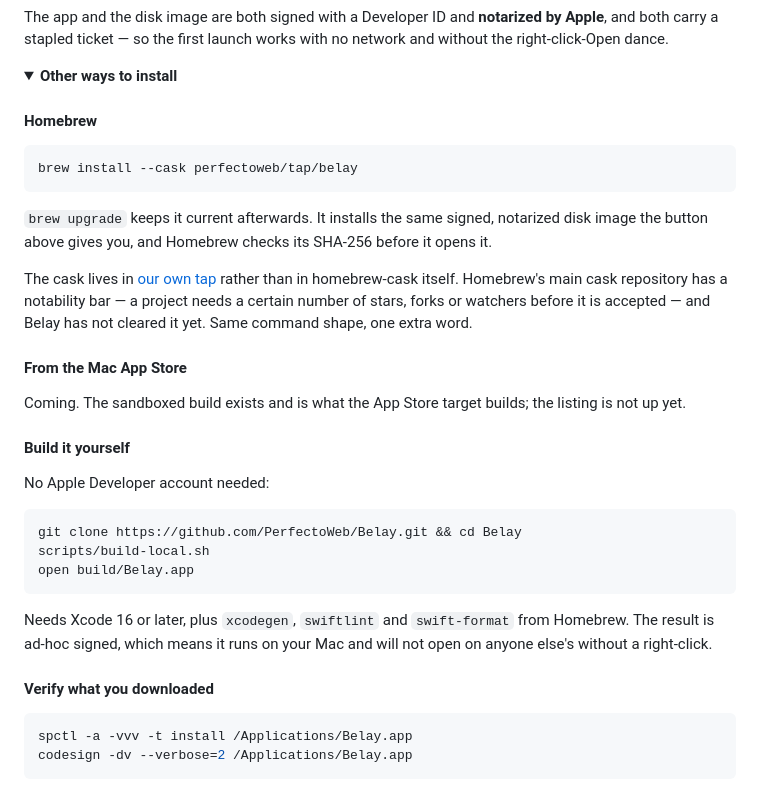
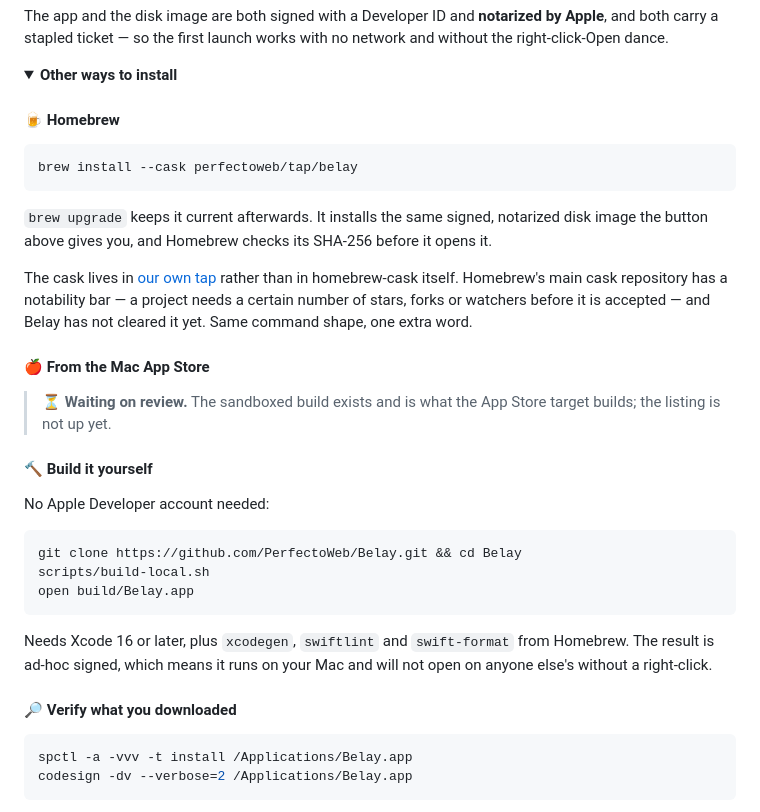
Before and after one commit to PerfectoWeb/Belay, a Markdown page: README.md, the part around one of its changes. GitHub-like rendering; folded sections open.

Commit message:
Mark every way in, and lift the version

````diff
--- a/README.md
+++ b/README.md
@@ -63,7 +63,7 @@ network and without the right-click-Open dance.
 <details>
 <summary><b>Other ways to install</b></summary>
 
-#### Homebrew
+#### 🍺 Homebrew
 
 ```bash
 brew install --cask perfectoweb/tap/belay
@@ -79,12 +79,12 @@ notability bar — a project needs a certain number of stars, forks or watchers
 before it is accepted — and Belay has not cleared it yet. Same command shape,
 one extra word.
 
-#### From the Mac App Store
+#### 🍎 From the Mac App Store
 
-Coming. The sandboxed build exists and is what the App Store target builds; the
-listing is not up yet.
+> ⏳ **Waiting on review.** The sandboxed build exists and is what the App Store
+> target builds; the listing is not up yet.
 
-#### Build it yourself
+#### 🔨 Build it yourself
 
 No Apple Developer account needed:
 
@@ -98,7 +98,7 @@ Needs Xcode 16 or later, plus `xcodegen`, `swiftlint` and `swift-format` from
 Homebrew. The result is ad-hoc signed, which means it runs on your Mac and will
 not open on anyone else's without a right-click.
 
-#### Verify what you downloaded
+#### 🔎 Verify what you downloaded
 
 ```bash
 spctl -a -vvv -t install /Applications/Belay.app
````
Also changed, not shown: other parts of README.md (+1 -1 lines).
